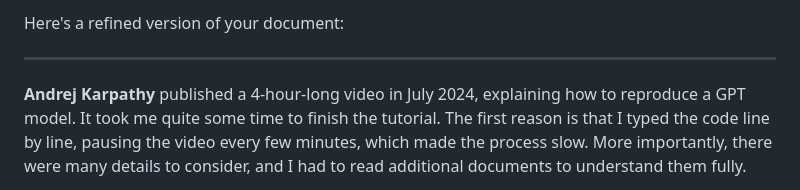
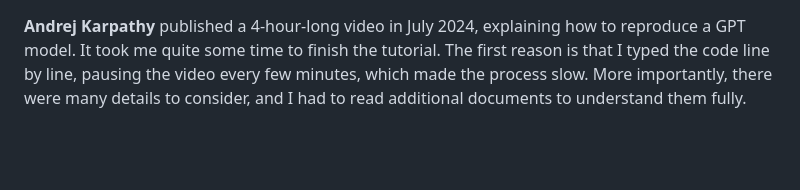
Before and after one commit to jfzhang726/blog, a Markdown page: gpt-learning/workflow.md, the part around the change. Drawn GitHub-style; blank space fills up the shorter version.

Commit message:
fix typo

```diff
--- a/gpt-learning/workflow.md
+++ b/gpt-learning/workflow.md
@@ -1,6 +1,3 @@
-Here's a refined version of your document:
-
----
 
 **Andrej Karpathy** published a 4-hour-long video in July 2024, explaining how to reproduce a GPT model. It took me quite some time to finish the tutorial. The first reason is that I typed the code line by line, pausing the video every few minutes, which made the process slow. More importantly, there were many details to consider, and I had to read additional documents to understand them fully.
 
```
